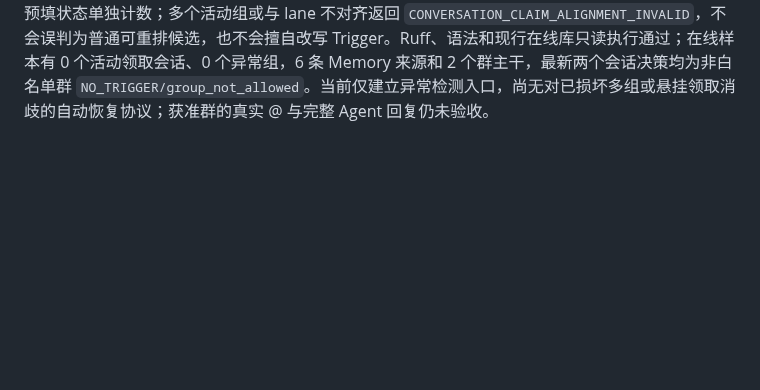
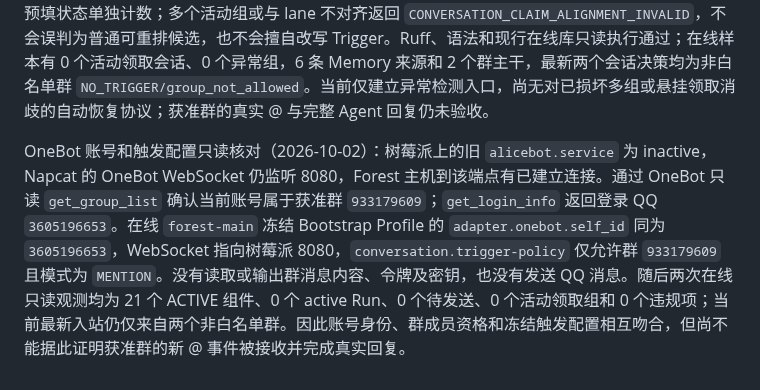
Before and after one commit to sjrsjz/forest, a Markdown page: doc/implementation-status.md, the part around the change. GitHub-like rendering; blank space fills up the shorter version.

Commit message:
docs: record live OneBot identity and trigger audit

```diff
--- a/doc/implementation-status.md
+++ b/doc/implementation-status.md
@@ -546,3 +546,5 @@ Validation (2026-10-02): The isolated PostgreSQL complete 21-component Graph sta
 
 
 活动领取组只读对齐诊断（2026-10-02）：在线观察脚本现在按活动 `trigger_claim_groups` 与准确群 lane 的 Session/Run 做有界组级汇总。恰好一个领取组且 lane 尚无 active Session/Run 的正常预填状态单独计数；多个活动组或与 lane 不对齐返回 `CONVERSATION_CLAIM_ALIGNMENT_INVALID`，不会误判为普通可重排候选，也不会擅自改写 Trigger。Ruff、语法和现行在线库只读执行通过；在线样本有 0 个活动领取会话、0 个异常组，6 条 Memory 来源和 2 个群主干，最新两个会话决策均为非白名单群 `NO_TRIGGER/group_not_allowed`。当前仅建立异常检测入口，尚无对已损坏多组或悬挂领取消歧的自动恢复协议；获准群的真实 @ 与完整 Agent 回复仍未验收。
+
+OneBot 账号和触发配置只读核对（2026-10-02）：树莓派上的旧 `alicebot.service` 为 inactive，Napcat 的 OneBot WebSocket 仍监听 8080，Forest 主机到该端点有已建立连接。通过 OneBot 只读 `get_group_list` 确认当前账号属于获准群 `933179609`；`get_login_info` 返回登录 QQ `3605196653`。在线 `forest-main` 冻结 Bootstrap Profile 的 `adapter.onebot.self_id` 同为 `3605196653`，WebSocket 指向树莓派 8080，`conversation.trigger-policy` 仅允许群 `933179609` 且模式为 `MENTION`。没有读取或输出群消息内容、令牌及密钥，也没有发送 QQ 消息。随后两次在线只读观测均为 21 个 ACTIVE 组件、0 个 active Run、0 个待发送、0 个活动领取组和 0 个违规项；当前最新入站仍仅来自两个非白名单群。因此账号身份、群成员资格和冻结触发配置相互吻合，但尚不能据此证明获准群的新 @ 事件被接收并完成真实回复。
```
